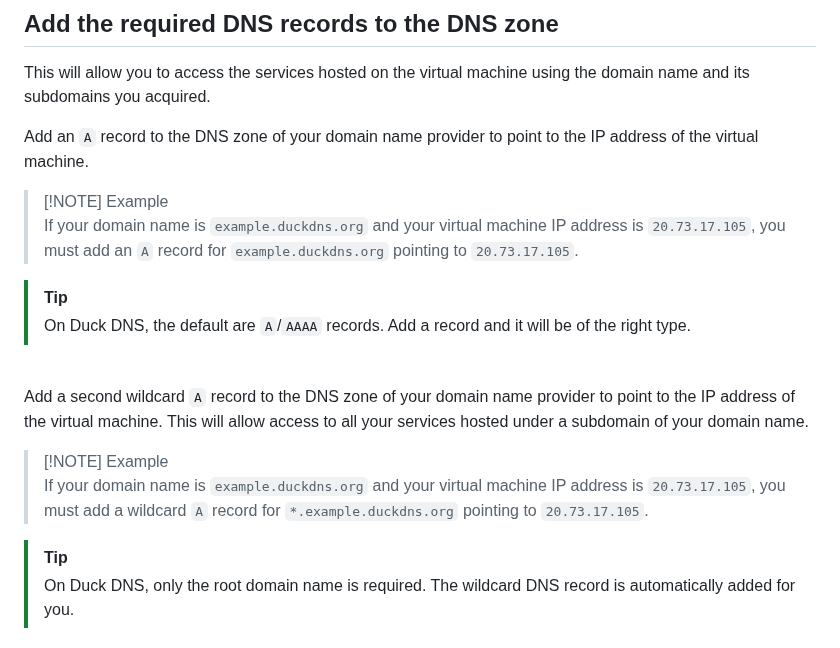
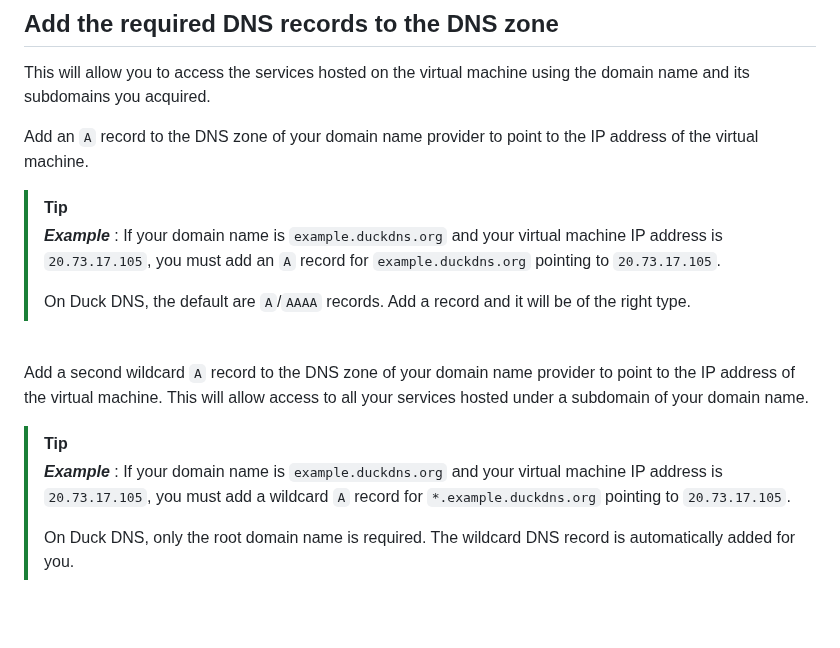
Before and after one commit to Nyaaw/ProjectBDR, a Markdown page: docs/Domain_Name_Help.md, the part around the change. GitHub-like rendering; blank space fills up the shorter version.

```diff
--- a/docs/Domain_Name_Help.md
+++ b/docs/Domain_Name_Help.md
@@ -34,20 +34,18 @@ This will allow you to access the services hosted on the virtual machine using t
 
 Add an `A` record to the DNS zone of your domain name provider to point to the IP address of the virtual machine.
 
-> [!NOTE] Example
-> If your domain name is `example.duckdns.org` and your virtual machine IP address is `20.73.17.105`, you must add an `A` record for `example.duckdns.org` pointing to `20.73.17.105`.
-
 > [!TIP]
+> _**Example**_ : If your domain name is `example.duckdns.org` and your virtual machine IP address is `20.73.17.105`, you must add an `A` record for `example.duckdns.org` pointing to `20.73.17.105`.
+>
 > On Duck DNS, the default are `A`/`AAAA` records. Add a record and it will be of the right type.
 
 <br>
 
 Add a second wildcard `A` record to the DNS zone of your domain name provider to point to the IP address of the virtual machine. This will allow access to all your services hosted under a subdomain of your domain name.
 
-> [!NOTE] Example
-> If your domain name is `example.duckdns.org` and your virtual machine IP address is `20.73.17.105`, you must add a wildcard `A` record for `*.example.duckdns.org` pointing to `20.73.17.105`.
-
 > [!TIP]
+> _**Example**_ : If your domain name is `example.duckdns.org` and your virtual machine IP address is `20.73.17.105`, you must add a wildcard `A` record for `*.example.duckdns.org` pointing to `20.73.17.105`.
+>
 > On Duck DNS, only the root domain name is required. The wildcard DNS record is automatically added for you.
 
 
```
